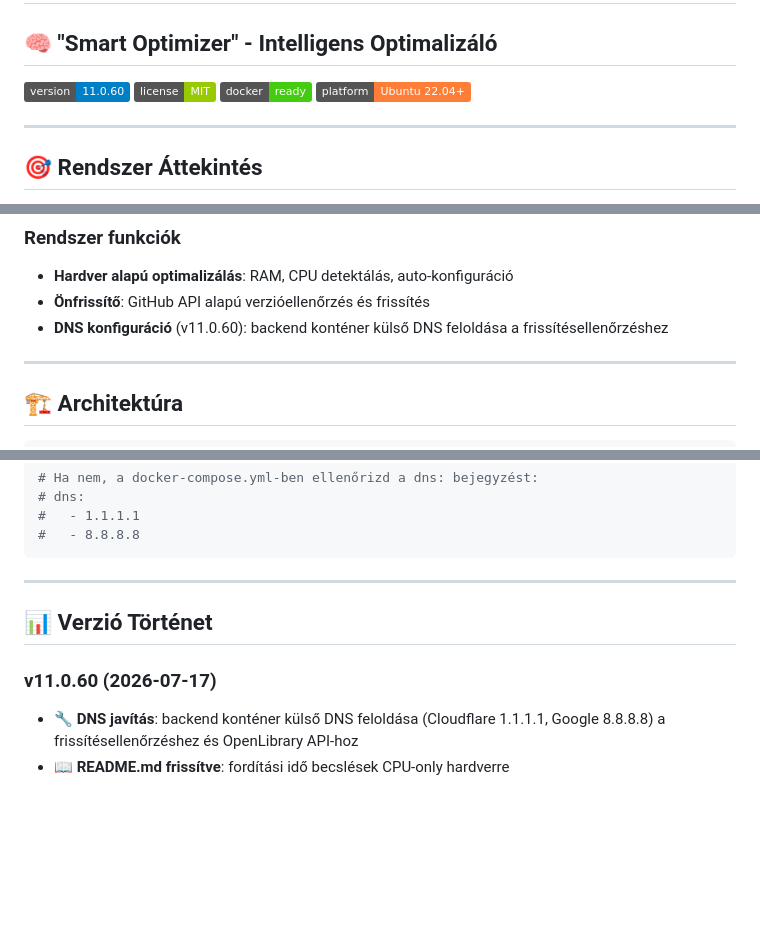
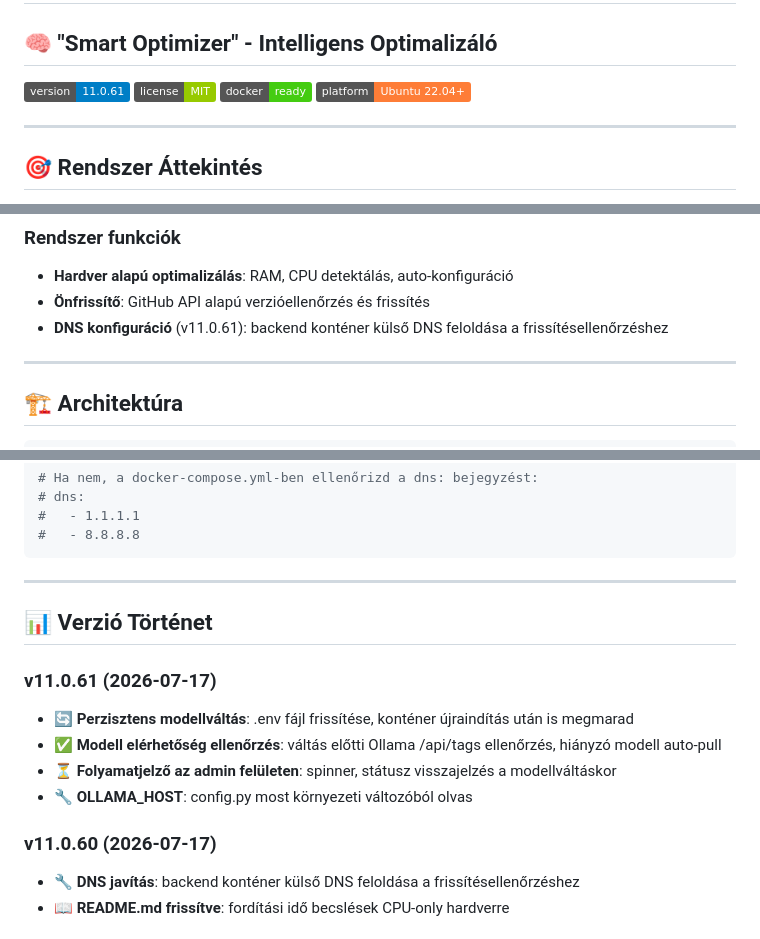
Before and after one commit to sorosg/Epub-translate, a Markdown page: readme.md, 3 parts joined by grey strips. Rendered like a GitHub page; badges without logos; blank space fills up the shorter version.

```diff
--- a/readme.md
+++ b/readme.md
@@ -2,7 +2,7 @@
 
 ## 🧠 "Smart Optimizer" - Intelligens Optimalizáló
 
-![Version](https://img.shields.io/badge/version-11.0.60-blue)
+![Version](https://img.shields.io/badge/version-11.0.61-blue)
 ![License](https://img.shields.io/badge/license-MIT-green)
 ![Docker](https://img.shields.io/badge/docker-ready-brightgreen)
 ![Platform](https://img.shields.io/badge/platform-Ubuntu%2022.04+-orange)
@@ -184,7 +184,7 @@ Jelszó: Abrakadabra (változtasd meg!)
 ### Rendszer funkciók
 - **Hardver alapú optimalizálás**: RAM, CPU detektálás, auto-konfiguráció
 - **Önfrissítő**: GitHub API alapú verzióellenőrzés és frissítés
-- **DNS konfiguráció** (v11.0.60): backend konténer külső DNS feloldása a frissítésellenőrzéshez
+- **DNS konfiguráció** (v11.0.61): backend konténer külső DNS feloldása a frissítésellenőrzéshez
 
 ---
 
@@ -332,7 +332,13 @@ docker exec epub-backend curl -s https://api.github.com | head -5
 
 ## 📊 Verzió Történet
 
+### v11.0.61 (2026-07-17)
+- 🔄 **Perzisztens modellváltás**: .env fájl frissítése, konténer újraindítás után is megmarad
+- ✅ **Modell elérhetőség ellenőrzés**: váltás előtti Ollama /api/tags ellenőrzés, hiányzó modell auto-pull
+- ⏳ **Folyamatjelző az admin felületen**: spinner, státusz visszajelzés a modellváltáskor
+- 🔧 **OLLAMA_HOST**: config.py most környezeti változóból olvas
+
 ### v11.0.60 (2026-07-17)
-- 🔧 **DNS javítás**: backend konténer külső DNS feloldása (Cloudflare 1.1.1.1, Google 8.8.8.8) a frissítésellenőrzéshez és OpenLibrary API-hoz
+- 🔧 **DNS javítás**: backend konténer külső DNS feloldása a frissítésellenőrzéshez
 - 📖 **README.md frissítve**: fordítási idő becslések CPU-only hardverre
 
```
Also changed, not shown: other parts of readme.md (+2 -2 lines), ARCHITECTURE.md (+5 -5 lines), ROADMAP.md (+8 -2 lines).
